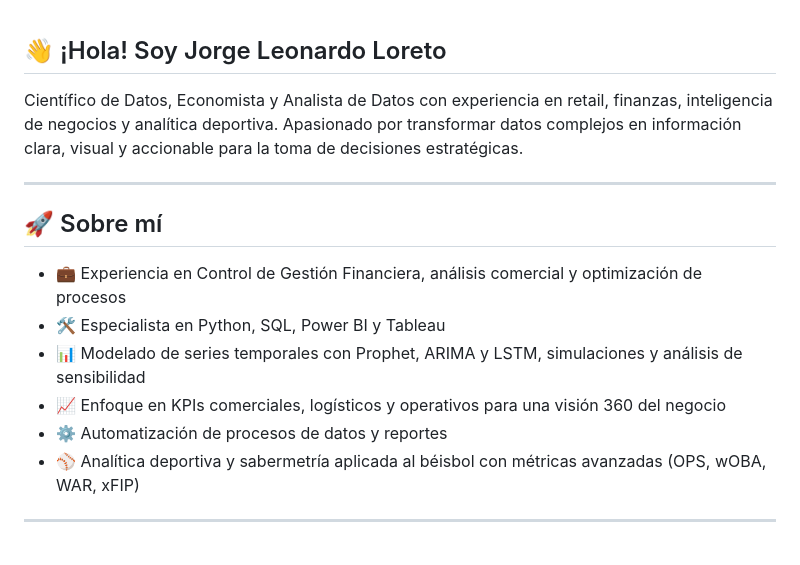
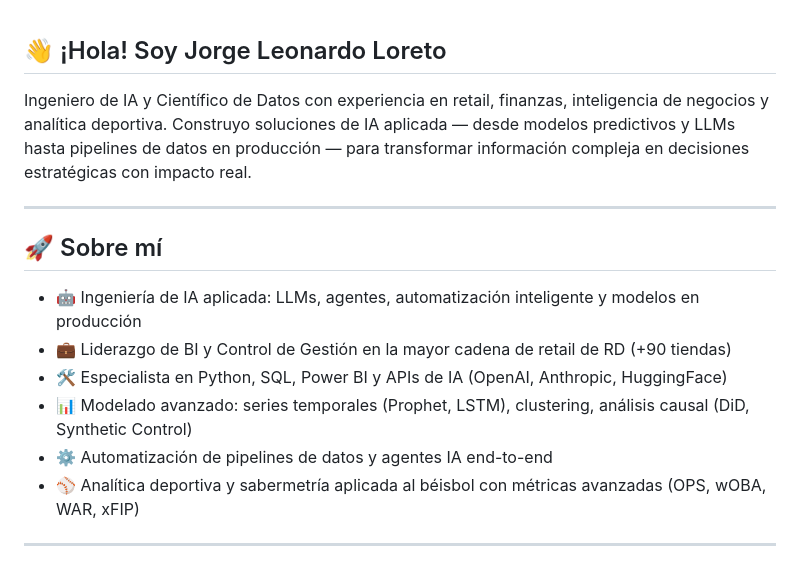
Before and after one commit to jloreto9/jloreto9, a Markdown page: README.md, the part around the change. Rendered like a GitHub page.

Commit message:
Reposition profile as AI Engineer in README
Co-Authored-By: Claude Sonnet 4.6 <noreply@anthropic.com>

```diff
--- a/README.md
+++ b/README.md
@@ -1,16 +1,16 @@
 ## 👋 ¡Hola! Soy Jorge Leonardo Loreto
 
-Científico de Datos, Economista y Analista de Datos con experiencia en retail, finanzas, inteligencia de negocios y analítica deportiva. Apasionado por transformar datos complejos en información clara, visual y accionable para la toma de decisiones estratégicas.
+Ingeniero de IA y Científico de Datos con experiencia en retail, finanzas, inteligencia de negocios y analítica deportiva. Construyo soluciones de IA aplicada — desde modelos predictivos y LLMs hasta pipelines de datos en producción — para transformar información compleja en decisiones estratégicas con impacto real.
 
 ---
 
 ## 🚀 Sobre mí
 
-- 💼 Experiencia en Control de Gestión Financiera, análisis comercial y optimización de procesos
-- 🛠️ Especialista en Python, SQL, Power BI y Tableau
-- 📊 Modelado de series temporales con Prophet, ARIMA y LSTM, simulaciones y análisis de sensibilidad
-- 📈 Enfoque en KPIs comerciales, logísticos y operativos para una visión 360 del negocio
-- ⚙️ Automatización de procesos de datos y reportes
+- 🤖 Ingeniería de IA aplicada: LLMs, agentes, automatización inteligente y modelos en producción
+- 💼 Liderazgo de BI y Control de Gestión en la mayor cadena de retail de RD (+90 tiendas)
+- 🛠️ Especialista en Python, SQL, Power BI y APIs de IA (OpenAI, Anthropic, HuggingFace)
+- 📊 Modelado avanzado: series temporales (Prophet, LSTM), clustering, análisis causal (DiD, Synthetic Control)
+- ⚙️ Automatización de pipelines de datos y agentes IA end-to-end
 - ⚾ Analítica deportiva y sabermetría aplicada al béisbol con métricas avanzadas (OPS, wOBA, WAR, xFIP)
 
 ---
```
